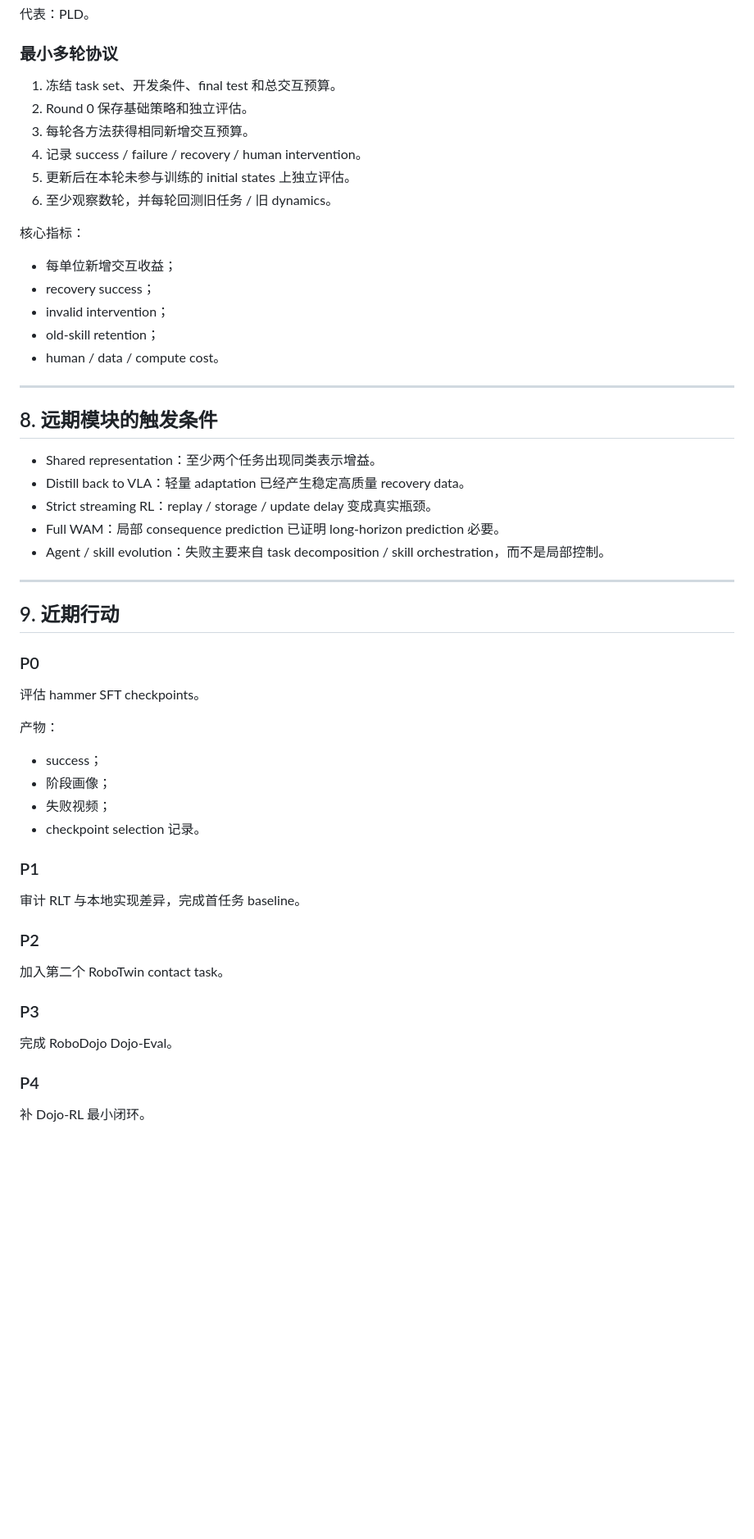
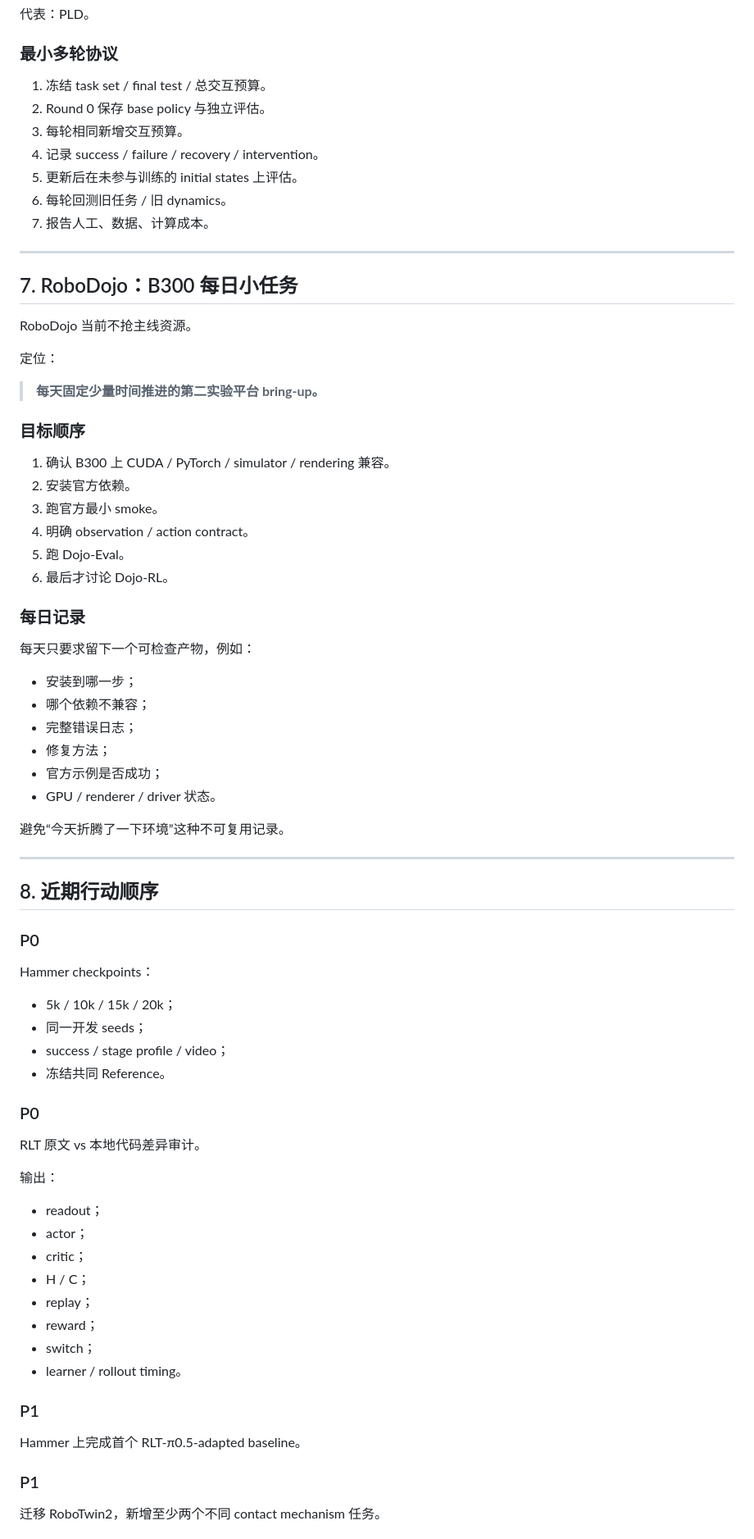
Before and after one commit to nkd-lkz/physical-self-evolution, a Markdown page: research/master-roadmap.md, the part around one of its changes. Shown at 82% size. GitHub-like rendering; blank space fills up the shorter version.

Commit message:
Update roadmap to RLT multi-task benchmark first

```diff
--- a/research/master-roadmap.md
+++ b/research/master-roadmap.md
@@ -255,52 +343,76 @@ Baseline 失败后先做 D1–D5。
 
 ### 最小多轮协议
 
-1. 冻结 task set、开发条件、final test 和总交互预算。
-2. Round 0 保存基础策略和独立评估。
-3. 每轮各方法获得相同新增交互预算。
-4. 记录 success / failure / recovery / human intervention。
-5. 更新后在本轮未参与训练的 initial states 上独立评估。
-6. 至少观察数轮，并每轮回测旧任务 / 旧 dynamics。
-
-核心指标：
-- 每单位新增交互收益；
-- recovery success；
-- invalid intervention；
-- old-skill retention；
-- human / data / compute cost。
+1. 冻结 task set / final test / 总交互预算。
+2. Round 0 保存 base policy 与独立评估。
+3. 每轮相同新增交互预算。
+4. 记录 success / failure / recovery / intervention。
+5. 更新后在未参与训练的 initial states 上评估。
+6. 每轮回测旧任务 / 旧 dynamics。
+7. 报告人工、数据、计算成本。
 
 ---
 
-## 8. 远期模块的触发条件
+## 7. RoboDojo：B300 每日小任务
 
-- Shared representation：至少两个任务出现同类表示增益。
-- Distill back to VLA：轻量 adaptation 已经产生稳定高质量 recovery data。
-- Strict streaming RL：replay / storage / update delay 变成真实瓶颈。
-- Full WAM：局部 consequence prediction 已证明 long-horizon prediction 必要。
-- Agent / skill evolution：失败主要来自 task decomposition / skill orchestration，而不是局部控制。
+RoboDojo 当前不抢主线资源。
+
+定位：
+
+> **每天固定少量时间推进的第二实验平台 bring-up。**
+
+### 目标顺序
+
+1. 确认 B300 上 CUDA / PyTorch / simulator / rendering 兼容。
+2. 安装官方依赖。
+3. 跑官方最小 smoke。
+4. 明确 observation / action contract。
+5. 跑 Dojo-Eval。
+6. 最后才讨论 Dojo-RL。
+
+### 每日记录
+
+每天只要求留下一个可检查产物，例如：
+- 安装到哪一步；
+- 哪个依赖不兼容；
+- 完整错误日志；
+- 修复方法；
+- 官方示例是否成功；
+- GPU / renderer / driver 状态。
+
+避免“今天折腾了一下环境”这种不可复用记录。
 
 ---
 
-## 9. 近期行动
+## 8. 近期行动顺序
 
 ### P0
-评估 hammer SFT checkpoints。
 
-产物：
-- success；
-- 阶段画像；
-- 失败视频；
-- checkpoint selection 记录。
+Hammer checkpoints：
+- 5k / 10k / 15k / 20k；
+- 同一开发 seeds；
+- success / stage profile / video；
+- 冻结共同 Reference。
+
+### P0
+
+RLT 原文 vs 本地代码差异审计。
+
+输出：
+- readout；
+- actor；
+- critic；
+- H / C；
+- replay；
+- reward；
+- switch；
+- learner / rollout timing。
 
 ### P1
-审计 RLT 与本地实现差异，完成首任务 baseline。
 
-### P2
-加入第二个 RoboTwin contact task。
+Hammer 上完成首个 RLT-π0.5-adapted baseline。
 
-### P3
-完成 RoboDojo Dojo-Eval。
+### P1
 
-### P4
-补 Dojo-RL 最小闭环。
+迁移 RoboTwin2，新增至少两个不同 contact mechanism 任务。
 
```
Also changed, not shown: other parts of research/master-roadmap.md (+248 -159 lines).
